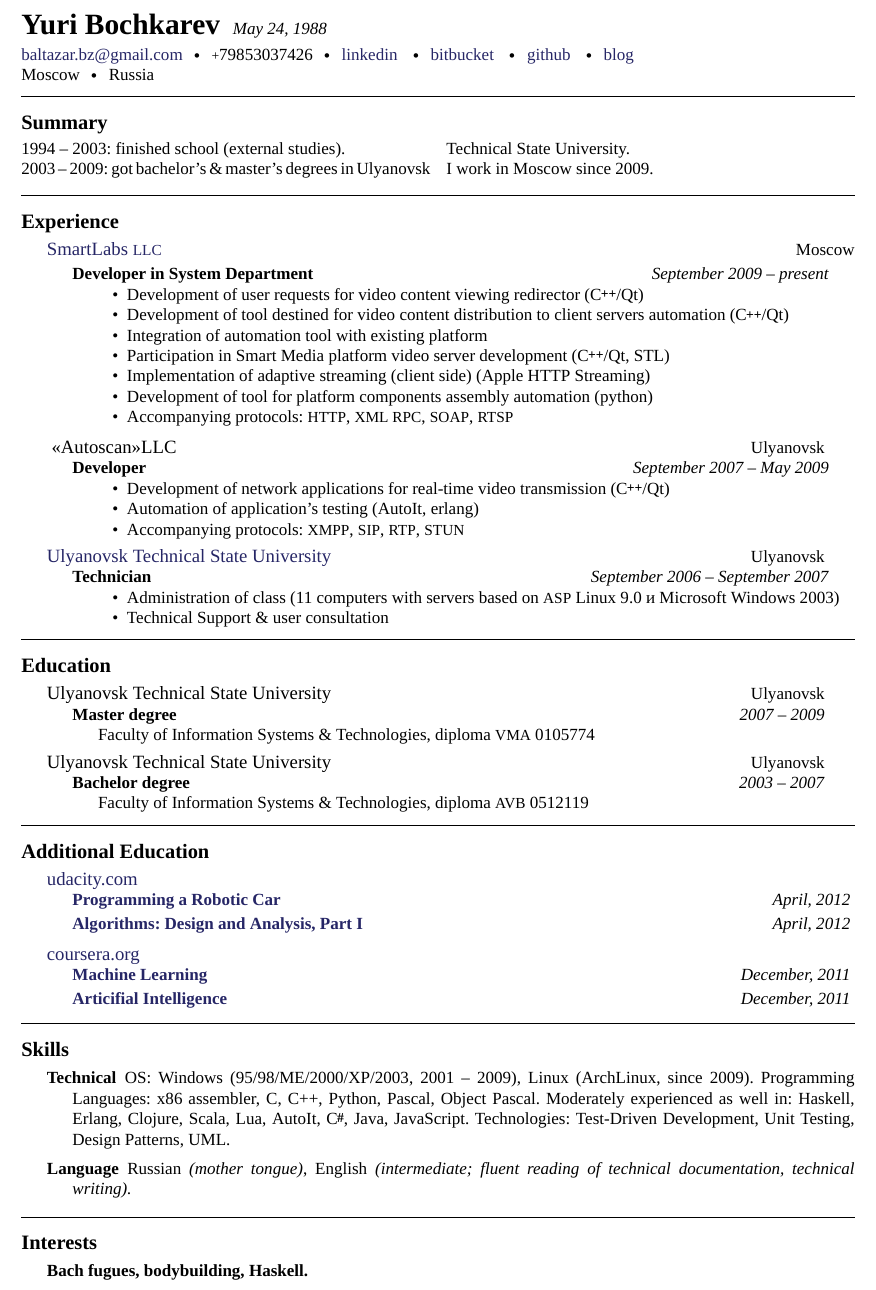
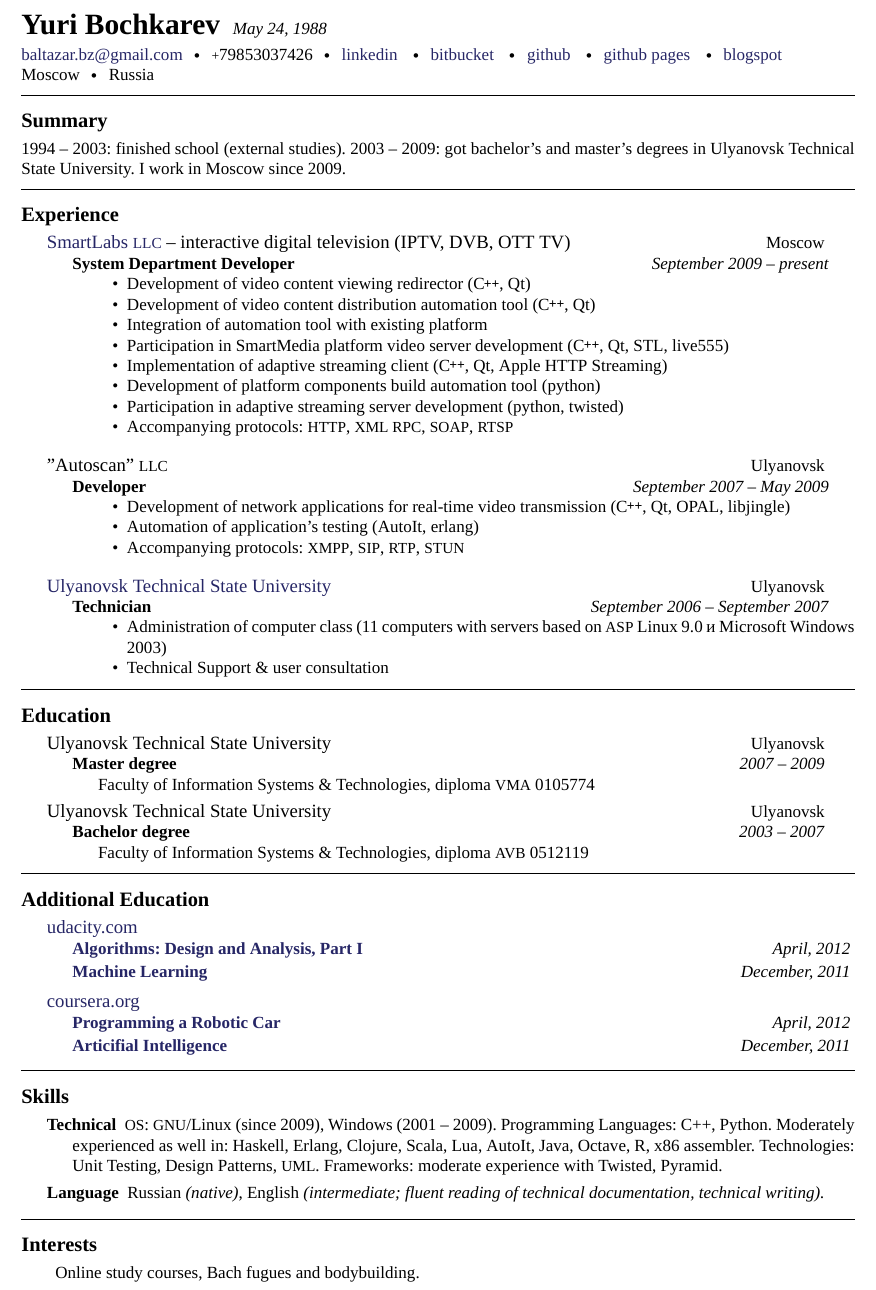
Before and after one commit to balta2ar/resume, a LaTeX CV (yuri-bochkarev-en-resume.tex): part of the page, cut so that both start at the same text. Compiled offline with XeLaTeX; a missing font is replaced by an installed copy or a similar font.

Commit message:
Fix eng version to match rus

```diff
--- a/yuri-bochkarev-en-resume.tex
+++ b/yuri-bochkarev-en-resume.tex
@@ -71,67 +71,76 @@
 \sbull
 \href{https://bitbucket.org/balta2ar}{bitbucket}
 \sbull
-\href{https://github.org/balta2ar}{github}
+\href{https://github.com/balta2ar}{github}
 \sbull
-\href{http://baltazar-bz.blogspot.com/}{blog}
+\href{http://balta2ar.github.com}{github pages}
+\sbull
+\href{http://baltazar-bz.blogspot.com/}{blogspot}
 \\
 %Mathenesserplein 84\sbull
 %3022\thinspace {\sc ld}\sbull
 Moscow\sbull
 Russia
-\spacedhrule{0.9em}{-0.4em}  % a horizontal line with some vertical spacing before and after
+\spacedhrule{0.8em}{-0.4em}  % a horizontal line with some vertical spacing before and after
 
 \roottitle{Summary}  % a root section title
 
-\vspace{-1.3em}  % some vertical spacing
+\vspace{0em}  % some vertical spacing
 
-\begin{multicols}{2}  % open a multicolumn environment
+%\begin{multicols}{2}  % open a multicolumn environment
 \noindent
-1994 -- 2003: finished school (external studies).\\
-2003 -- 2009: got bachelor's \& master's degrees in Ulyanovsk Technical State
-University. \\
-I work in Moscow since 2009.
-\end{multicols}
-\spacedhrule{0em}{-0.4em}
+1994 -- 2003: finished school (external studies).
+2003 -- 2009: got bachelor's and master's degrees in Ulyanovsk Technical State
+University. I work in Moscow since 2009.
+%\end{multicols}
+\spacedhrule{0.6em}{-0.4em}
 
 \roottitle{Experience}
 
 \headedsection  % sets the header for the section and includes any subsections
-  {\href{http://www.smartlabs.tv}{SmartLabs \acr{LLC}}}
-  {\textsc{Moscow}} {%
-
+  {\href{http://www.smartlabs.tv}{SmartLabs \acr{LLC}} -- interactive digital
+   television (IPTV, DVB, OTT TV)}
+  {Moscow} {
   \headedsubsection  % sets the header for a subsection and contains usually body text
-    {Developer in System Department}
+    {System Department Developer}
     {September 2009 -- present}
     {\bodytext{
         \begin{itemize}
-            \item{Development of user requests for video content viewing redirector (\CPP/Qt)}
-            \item{Development of tool destined for video content distribution to client servers automation (\CPP/Qt)}
+            \item{Development of video content viewing redirector (\CPP, Qt)}
+            \item{Development of video content distribution automation tool (\CPP, Qt)}
             \item{Integration of automation tool with existing platform}
-            \item{Participation in Smart Media platform video server development
-                  (\CPP/Qt, STL)}
-              \item{Implementation of adaptive streaming (client side) (Apple HTTP Streaming)}
-            \item{Development of tool for platform components assembly automation (python)}
+            \item{Participation in SmartMedia platform video server development
+                  (\CPP, Qt, STL, live555)}
+            \item{Implementation of adaptive streaming client (\CPP, Qt, Apple HTTP Streaming)}
+            \item{Development of platform components build automation tool (python)}
+            \item{Participation in adaptive streaming server development
+                  (python, twisted)}
             \item{Accompanying protocols: \acr{HTTP}, \acr{XML RPC},
                   \acr{SOAP}, \acr{RTSP}}
         \end{itemize}
     }}
 }
 
+\vspace{0.7em}
+
 \headedsection
-{ \guillemotleft Autoscan\guillemotright {LLC}}
+  {"Autoscan" \acr{LLC}}
   {\textsc{Ulyanovsk}} {
   \headedsubsection
     {Developer}
     {September 2007 -- May 2009}
     {\bodytext{
         \begin{itemize}
-            \item{Development of network applications for real-time video transmission (\CPP/Qt)}
+            \item{Development of network applications for real-time video
+                  transmission (\CPP, Qt, OPAL, libjingle)}
             \item{Automation of application's testing (AutoIt, erlang)}
-            \item{Accompanying protocols: \acr{XMPP}, \acr{SIP}, \acr{RTP}, \acr{STUN}}
+            \item{Accompanying protocols: \acr{XMPP}, \acr{SIP}, \acr{RTP},
+                  \acr{STUN}}
         \end{itemize}
     }}
 }
+
+\vspace{0.7em}
 
 \headedsection
   {\href{http://www.ulstu.ru}{Ulyanovsk Technical State University}}
@@ -141,7 +150,8 @@ I work in Moscow since 2009.
     {September 2006 -- September 2007}
     {\bodytext{
         \begin{itemize}
-            \item{Administration of class (11 computers with servers based on \acr{ASP} Linux 9.0 и Microsoft Windows 2003})
+            \item{Administration of computer class (11 computers with servers
+                  based on \acr{ASP} Linux 9.0 и Microsoft Windows 2003})
             \item{Technical Support \& user consultation}
         \end{itemize}
     }}
@@ -177,21 +187,21 @@ I work in Moscow since 2009.
   {\href{http://udacity.com}{udacity.com}}
   {} {
   \headedsubsection
-    {\href{https://docs.google.com/document/d/1LpUyUwh_gGyPyKf-oxTDOy8ncQejwog1jhgMmtf59mY/edit}
-          {Programming a Robotic Car}}
-    {April, 2012} {}
-  \headedsubsection
     {\href{https://docs.google.com/document/d/1wD_QEJ7mdzxbR_PMVEbZ_tZ0SyakJ_8Y1gBAj_S5Ufg/edit}
           {Algorithms: Design and Analysis, Part I}}
     {April, 2012} {}
+  \headedsubsection
+    {\href{https://docs.google.com/document/d/11OT8thqIgBiwM80D_HjpiGtKTz5CnxiITPG_H6QbuUA/edit}
+          {Machine Learning}}
+    {December, 2011} {}
   }
 \headedsection
   {\href{http://www.coursera.org}{coursera.org}}
   {} {
   \headedsubsection
-    {\href{https://docs.google.com/document/d/11OT8thqIgBiwM80D_HjpiGtKTz5CnxiITPG_H6QbuUA/edit}
-          {Machine Learning}}
-    {December, 2011} {}
+    {\href{https://docs.google.com/document/d/1LpUyUwh_gGyPyKf-oxTDOy8ncQejwog1jhgMmtf59mY/edit}
+          {Programming a Robotic Car}}
+    {April, 2012} {}
   \headedsubsection
     {\href{https://docs.google.com/document/d/1wD_QEJ7mdzxbR_PMVEbZ_tZ0SyakJ_8Y1gBAj_S5Ufg/edit}
           {Articifial Intelligence}}
@@ -204,30 +214,25 @@ I work in Moscow since 2009.
 
 \inlineheadsection  % special section that has an inline header with a 'hanging' paragraph
   {Technical}
-  {OS: Windows (95/98/ME/2000/XP/2003, 2001 -- 2009), Linux (ArchLinux, since 2009).
-   Programming Languages: x86 assembler, C, C++, Python, Pascal, Object Pascal.
-   Moderately experienced as well in: Haskell, Erlang, Clojure, Scala, Lua, AutoIt, \CS, Java,
-   JavaScript.
-   Technologies: Test-Driven Development, Unit Testing, Design Patterns, UML.
+  {\acr{OS}: \acr{GNU}/Linux (since 2009), Windows (2001 -- 2009).
+   Programming Languages: C++, Python.
+   Moderately experienced as well in: Haskell, Erlang, Clojure, Scala, Lua, AutoIt,
+   Java, Octave, R, x86 assembler.
+   Technologies: Unit Testing, Design Patterns, \acr{UML}.
+   Frameworks: moderate experience with Twisted, Pyramid.
   }
-%  {Software design and implementation, with(in) a team. I love Ruby/\nsp
-  %  Python/\nsp Java/\nsp \CPP and flirt regularly with Haskell. Solid
-  %  knowledge of web technologies:\ \acr{HTML+CSS}, \acr{XML}, \acr{RDF},
-  %  \acr{REST}, \acr{SOAP} and JavaScript (mainly jQuery). Linux administration
-  %  skills:\ bash, Apache, My\acr{SQL}, Postgres\acr{SQL}, virtualization/cloud
-  %  (Open\acr{VZ}, \acr{VM}ware, \acr{KVM}, Xen and \acr{EC}2), datacenter
-  %  automation (Puppet and Chef), continuous integration (Hudson/Jenkins).}
 
 \inlineheadsection
   {Language}
-  {Russian \emph{(mother tongue)}, English \emph{(intermediate; fluent reading of technical documentation, technical writing).}}
+  {Russian \emph{(native)}, English \emph{(intermediate; fluent reading of
+   technical documentation, technical writing).}}
 
 \spacedhrule{1.6em}{-0.4em}
 
 \roottitle{Interests}
 
 \inlineheadsection
-  {Bach fugues, bodybuilding, Haskell.}
-
+  {}
+  {Online study courses, Bach fugues and bodybuilding.}
 
 \end{document}
```
Also changed, not shown: yuri-bochkarev-ru-resume.tex (+10 -8 lines), pdf/yuri-bochkarev-en-resume.pdf, pdf/yuri-bochkarev-ru-resume.pdf.
